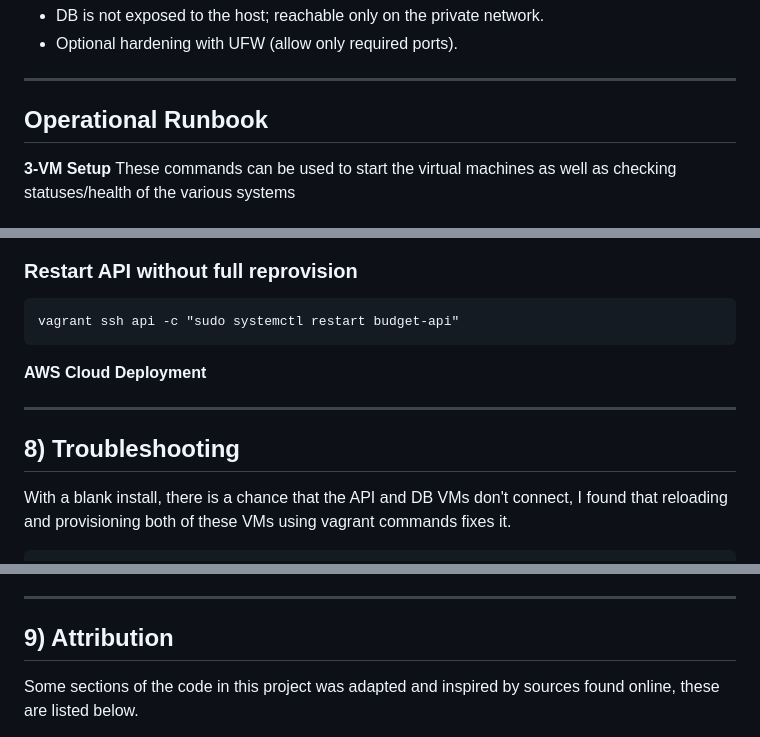
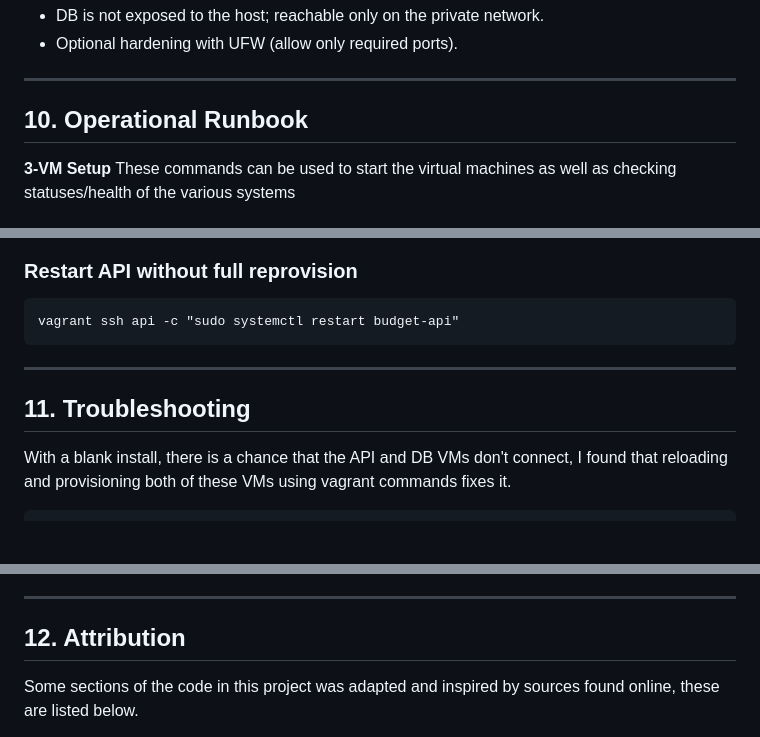
Before and after one commit to BrooklynT101/Mini-Budget-Tracker-App, a Markdown page: README.md, 3 parts joined by grey strips. Drawn GitHub-style; blank space fills up the shorter version.

````diff
--- a/README.md
+++ b/README.md
@@ -185,7 +244,7 @@ Expected output:
 
 ---
 
-## Operational Runbook
+## 10. Operational Runbook
 **3-VM Setup**
 These commands can be used to start the virtual machines as well as checking statuses/health of the various systems
 ### Lifecycle
@@ -214,12 +273,11 @@ vagrant ssh db  -c "sudo -u postgres psql -d budget -c 'select count(*) from tra
 vagrant ssh api -c "sudo systemctl restart budget-api"
 ```
 
-**AWS Cloud Deployment**
 
 
 ---
 
-## 8) Troubleshooting
+## 11. Troubleshooting
 With a blank install, there is a chance that the API and DB VMs don't connect, I found that reloading and provisioning both of these VMs using vagrant commands fixes it.
 ```
 vagrant reload api db --provision
@@ -236,7 +294,7 @@ vagrant ssh api -c "journalctl -u budget-api -n 200 --no-pager"
 
 ---
 
-## 9) Attribution
+## 12. Attribution
 
 Some sections of the code in this project was adapted and inspired by sources found online, these are listed below.
 
````
Also changed, not shown: other parts of README.md (+101 -41 lines).
